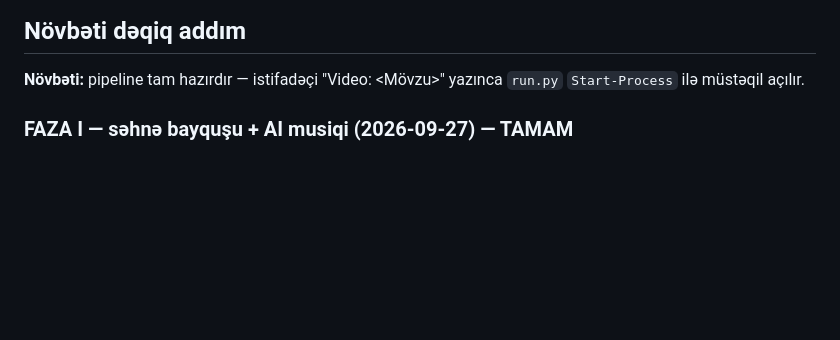
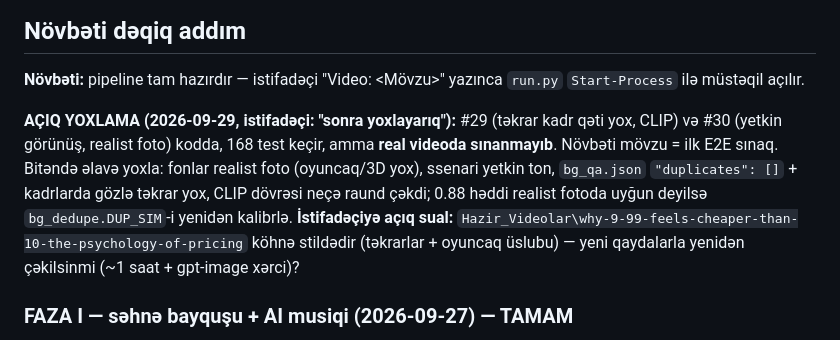
Before and after one commit to NurlanMirkishiyev/YouTubeAI, a Markdown page: progress.md, the part around one of its changes. Rendered like a GitHub page; blank space fills up the shorter version.

Commit message:
docs: progress - open E2E check for no-repeat + adult look rules
Co-Authored-By: Claude Opus 5.5 <noreply@anthropic.com>

```diff
--- a/progress.md
+++ b/progress.md
@@ -89,6 +89,9 @@ Qayda: istifadəçi yalnız mövzu verir. Aşağıdakı hər problem əvvəl ən
 ## Növbəti dəqiq addım
 
 **Növbəti:** pipeline tam hazırdır — istifadəçi "Video: <Mövzu>" yazınca `run.py` `Start-Process` ilə müstəqil açılır.
+
+**AÇIQ YOXLAMA (2026-09-29, istifadəçi: "sonra yoxlayarıq"):** #29 (təkrar kadr qəti yox, CLIP) və #30 (yetkin görünüş, realist foto) kodda, 168 test keçir, amma **real videoda sınanmayıb**. Növbəti mövzu = ilk E2E sınaq. Bitəndə əlavə yoxla: fonlar realist foto (oyuncaq/3D yox), ssenari yetkin ton, `bg_qa.json` `"duplicates": []` + kadrlarda gözlə təkrar yox, CLIP dövrəsi neçə raund çəkdi; 0.88 həddi realist fotoda uyğun deyilsə `bg_dedupe.DUP_SIM`-i yenidən kalibrlə.
+**İstifadəçiyə açıq sual:** `Hazir_Videolar\why-9-99-feels-cheaper-than-10-the-psychology-of-pricing` köhnə stildədir (təkrarlar + oyuncaq üslubu) — yeni qaydalarla yenidən çəkilsinmi (~1 saat + gpt-image xərci)?
 
 ### FAZA I — səhnə bayquşu + AI musiqi (2026-09-27) — TAMAM
 İstifadəçi tələbi: (1) musiqi **lisenziyasız/istinadsız və ödənişsiz**; (2) bayquş hər səhnədə mətnə uyğun
```
Also changed, not shown: other parts of progress.md (+1 -1 lines).
